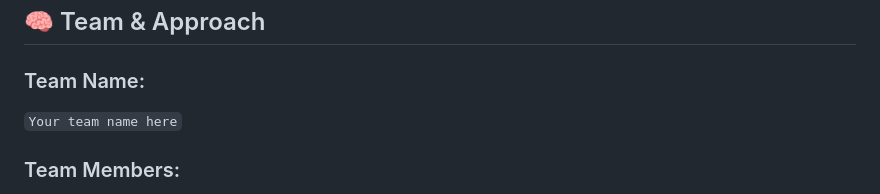
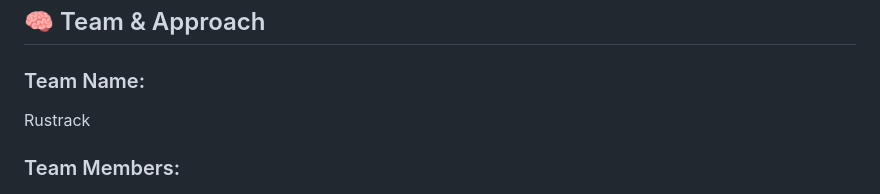
Before and after one commit to Avi112005/HACKHAZARDS-25, a Markdown page: README.md, the part around the change. Rendered like a GitHub page.

```diff
--- a/README.md
+++ b/README.md
@@ -25,7 +25,7 @@ Briefly describe the real-world use case and the value it provides.
 ## 🧠 Team & Approach
 
 ### Team Name:
-`Your team name here`
+Rustrack
 
 ### Team Members:
 - Name 1 (GitHub / LinkedIn / Role)
```
